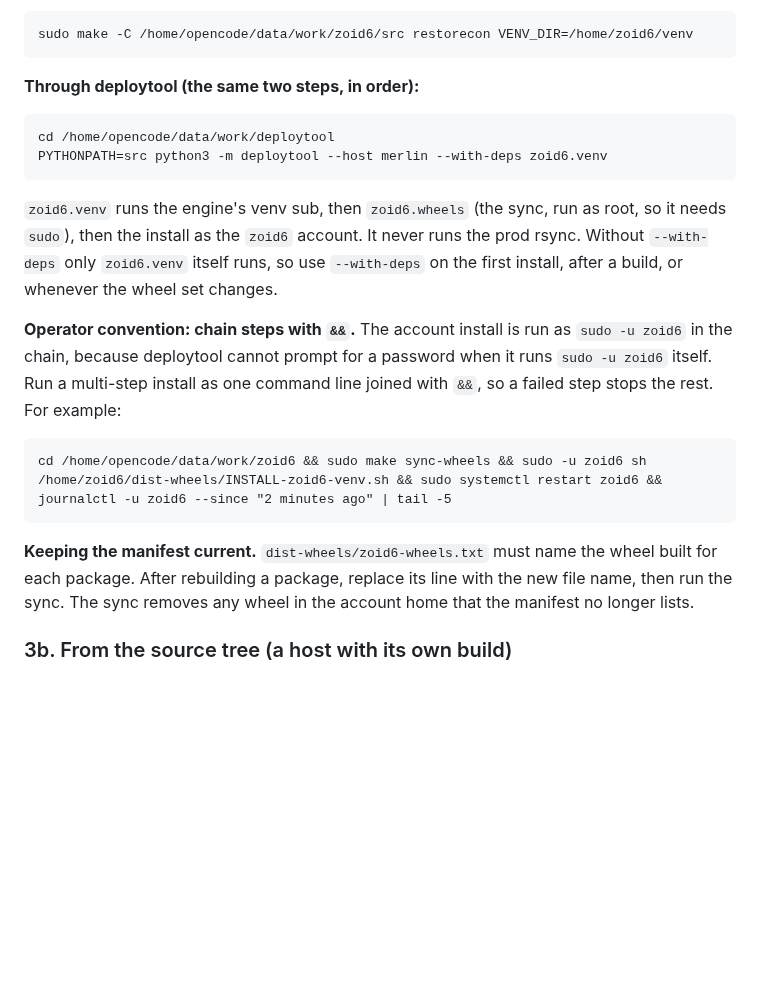
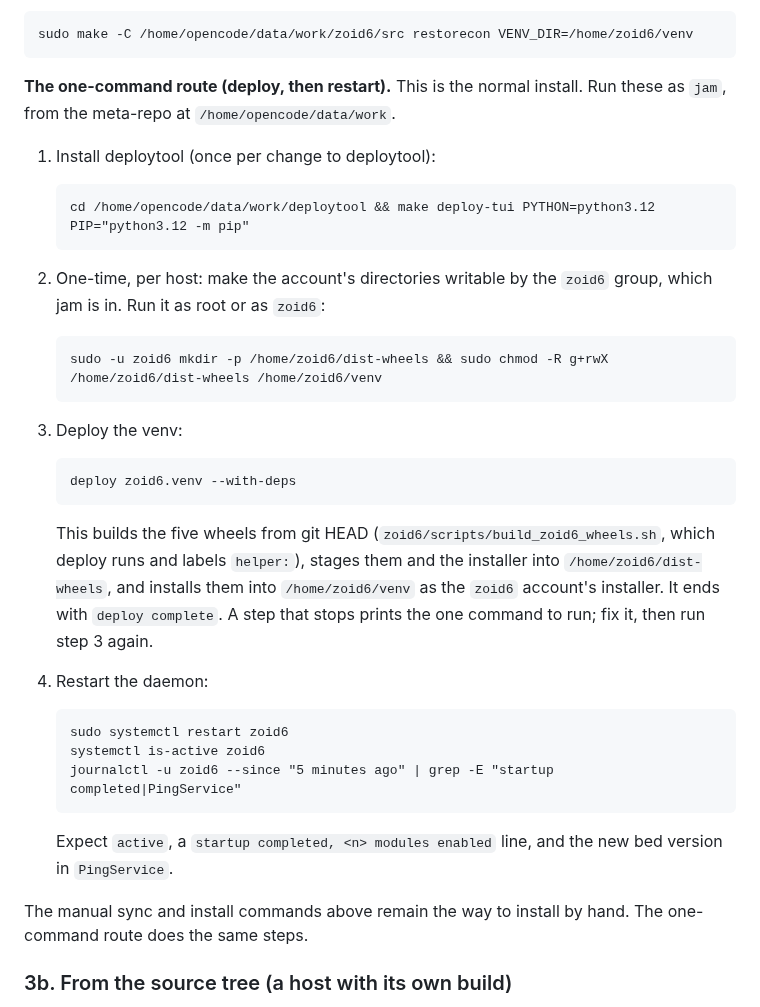
Before and after one commit to jonez734/zoid6, a Markdown page: handbook/INSTALL.md, the part around the change. GitHub-like rendering; blank space fills up the shorter version.

Commit message:
docs(zoid6): the one-command deploy and restart steps in INSTALL 3a
The install that worked on minotaur, as four steps: install deploytool, the
one-time group setup for /home/zoid6, deploy zoid6.venv --with-deps, and
sudo systemctl restart zoid6. Replaces the old deploytool route (--host merlin)
and the &&-chain text for the normal install; the manual sync and install stay
as the by-hand route.

````diff
--- a/handbook/INSTALL.md
+++ b/handbook/INSTALL.md
@@ -118,29 +118,46 @@ label the venv:
 sudo make -C /home/opencode/data/work/zoid6/src restorecon VENV_DIR=/home/zoid6/venv
 ```
 
-**Through deploytool (the same two steps, in order):**
+**The one-command route (deploy, then restart).** This is the normal install. Run these as `jam`,
+from the meta-repo at `/home/opencode/data/work`.
 
-```
-cd /home/opencode/data/work/deploytool
-PYTHONPATH=src python3 -m deploytool --host merlin --with-deps zoid6.venv
-```
+1. Install deploytool (once per change to deploytool):
 
-`zoid6.venv` runs the engine's venv sub, then `zoid6.wheels` (the sync, run as root, so it needs
-`sudo`), then the install as the `zoid6` account. It never runs the prod rsync. Without
-`--with-deps` only `zoid6.venv` itself runs, so use `--with-deps` on the first install, after a
-build, or whenever the wheel set changes.
+   ```
+   cd /home/opencode/data/work/deploytool && make deploy-tui PYTHON=python3.12 PIP="python3.12 -m pip"
+   ```
 
-**Operator convention: chain steps with `&&`.** The account install is run as `sudo -u zoid6` in the
-chain, because deploytool cannot prompt for a password when it runs `sudo -u zoid6` itself. Run a multi-step install as one command line joined
-with `&&`, so a failed step stops the rest. For example:
+2. One-time, per host: make the account's directories writable by the `zoid6` group, which jam is in.
+   Run it as root or as `zoid6`:
 
-```
-cd /home/opencode/data/work/zoid6 && sudo make sync-wheels && sudo -u zoid6 sh /home/zoid6/dist-wheels/INSTALL-zoid6-venv.sh && sudo systemctl restart zoid6 && journalctl -u zoid6 --since "2 minutes ago" | tail -5
-```
+   ```
+   sudo -u zoid6 mkdir -p /home/zoid6/dist-wheels && sudo chmod -R g+rwX /home/zoid6/dist-wheels /home/zoid6/venv
+   ```
 
-**Keeping the manifest current.** `dist-wheels/zoid6-wheels.txt` must name the wheel built for each
-package. After rebuilding a package, replace its line with the new file name, then run the sync. The
-sync removes any wheel in the account home that the manifest no longer lists.
+3. Deploy the venv:
+
+   ```
+   deploy zoid6.venv --with-deps
+   ```
+
+   This builds the five wheels from git HEAD (`zoid6/scripts/build_zoid6_wheels.sh`, which deploy runs
+   and labels `helper:`), stages them and the installer into `/home/zoid6/dist-wheels`, and installs them
+   into `/home/zoid6/venv` as the `zoid6` account's installer. It ends with `deploy complete`. A step that
+   stops prints the one command to run; fix it, then run step 3 again.
+
+4. Restart the daemon:
+
+   ```
+   sudo systemctl restart zoid6
+   systemctl is-active zoid6
+   journalctl -u zoid6 --since "5 minutes ago" | grep -E "startup completed|PingService"
+   ```
+
+   Expect `active`, a `startup completed, <n> modules enabled` line, and the new bed version in
+   `PingService`.
+
+The manual sync and install commands above remain the way to install by hand. The one-command route
+does the same steps.
 
 ### 3b. From the source tree (a host with its own build)
 
````
